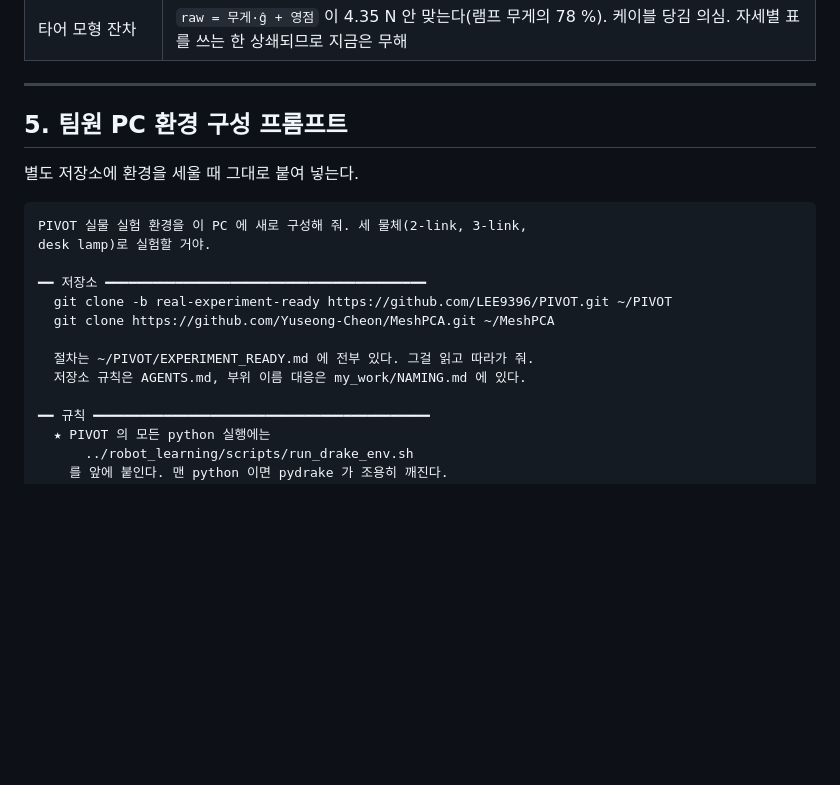
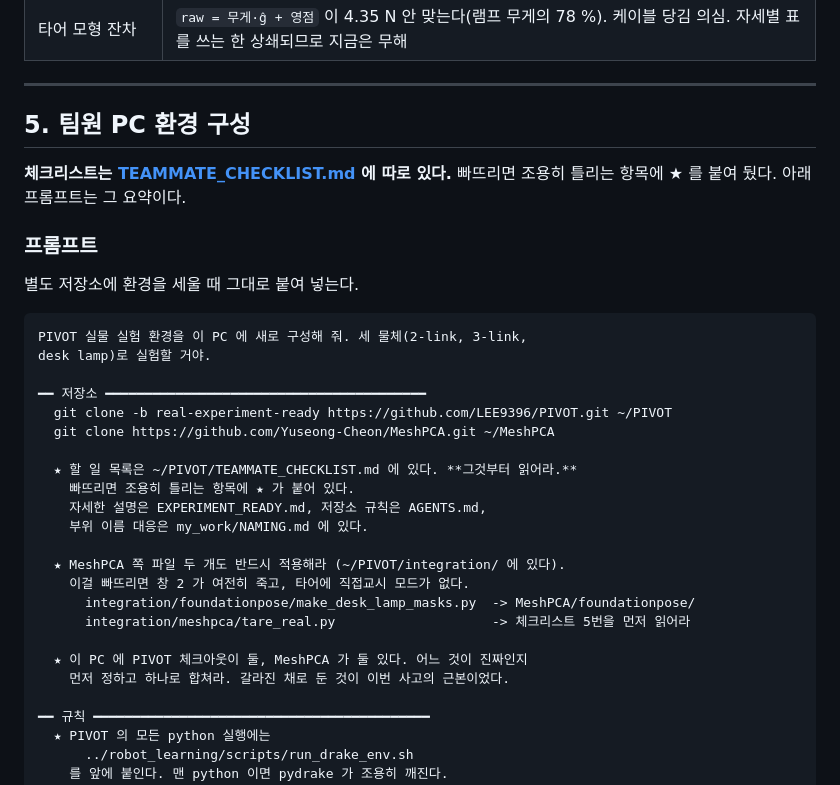
Before and after one commit to LEE9396/PIVOT, a Markdown page: EXPERIMENT_READY.md, the part around the change. Rendered like a GitHub page; blank space fills up the shorter version.

```diff
--- a/EXPERIMENT_READY.md
+++ b/EXPERIMENT_READY.md
@@ -247,7 +247,12 @@ session_YYYYMMDD_HHMM/
 
 ---
 
-## 5. 팀원 PC 환경 구성 프롬프트
+## 5. 팀원 PC 환경 구성
+
+**체크리스트는 [TEAMMATE_CHECKLIST.md](TEAMMATE_CHECKLIST.md) 에 따로 있다.**
+빠뜨리면 조용히 틀리는 항목에 ★ 를 붙여 뒀다. 아래 프롬프트는 그 요약이다.
+
+### 프롬프트
 
 별도 저장소에 환경을 세울 때 그대로 붙여 넣는다.
 
@@ -259,8 +264,18 @@ desk lamp)로 실험할 거야.
   git clone -b real-experiment-ready https://github.com/LEE9396/PIVOT.git ~/PIVOT
   git clone https://github.com/Yuseong-Cheon/MeshPCA.git ~/MeshPCA
 
-  절차는 ~/PIVOT/EXPERIMENT_READY.md 에 전부 있다. 그걸 읽고 따라가 줘.
-  저장소 규칙은 AGENTS.md, 부위 이름 대응은 my_work/NAMING.md 에 있다.
+  ★ 할 일 목록은 ~/PIVOT/TEAMMATE_CHECKLIST.md 에 있다. **그것부터 읽어라.**
+    빠뜨리면 조용히 틀리는 항목에 ★ 가 붙어 있다.
+    자세한 설명은 EXPERIMENT_READY.md, 저장소 규칙은 AGENTS.md,
+    부위 이름 대응은 my_work/NAMING.md 에 있다.
+
+  ★ MeshPCA 쪽 파일 두 개도 반드시 적용해라 (~/PIVOT/integration/ 에 있다).
+    이걸 빠뜨리면 창 2 가 여전히 죽고, 타어에 직접교시 모드가 없다.
+      integration/foundationpose/make_desk_lamp_masks.py  -> MeshPCA/foundationpose/
+      integration/meshpca/tare_real.py                    -> 체크리스트 5번을 먼저 읽어라
+
+  ★ 이 PC 에 PIVOT 체크아웃이 둘, MeshPCA 가 둘 있다. 어느 것이 진짜인지
+    먼저 정하고 하나로 합쳐라. 갈라진 채로 둔 것이 이번 사고의 근본이었다.
 
 ━━ 규칙 ━━━━━━━━━━━━━━━━━━━━━━━━━━━━━━━━━━━━━━━━━━━
   ★ PIVOT 의 모든 python 실행에는
```
Also changed, not shown: TEAMMATE_CHECKLIST.md (added, +212 -0 lines).
